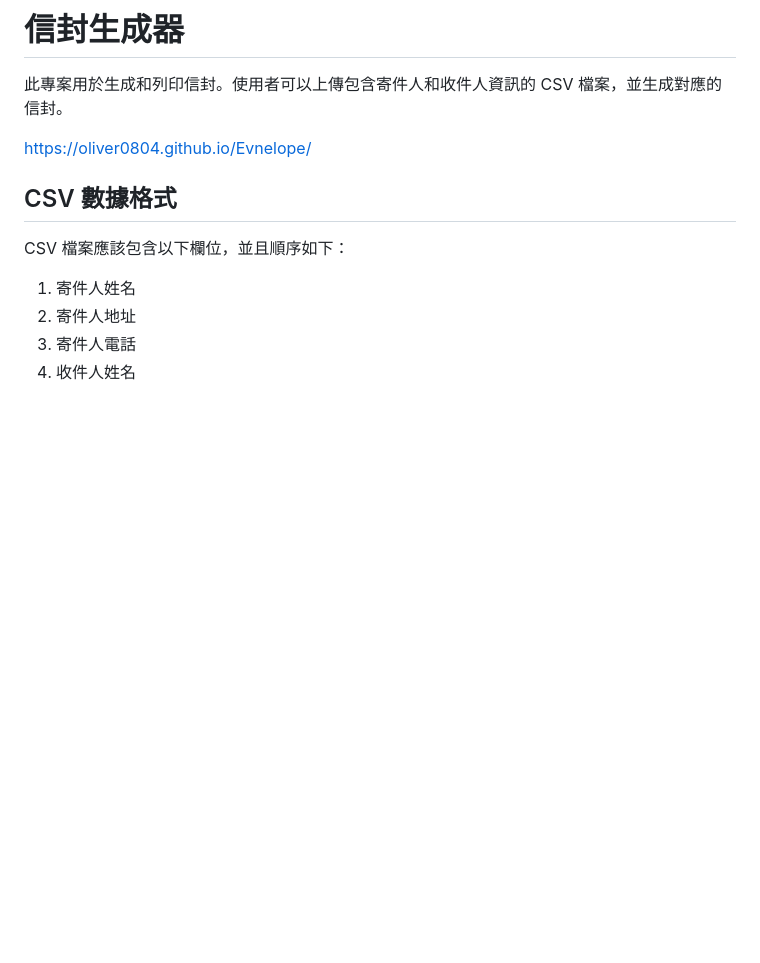
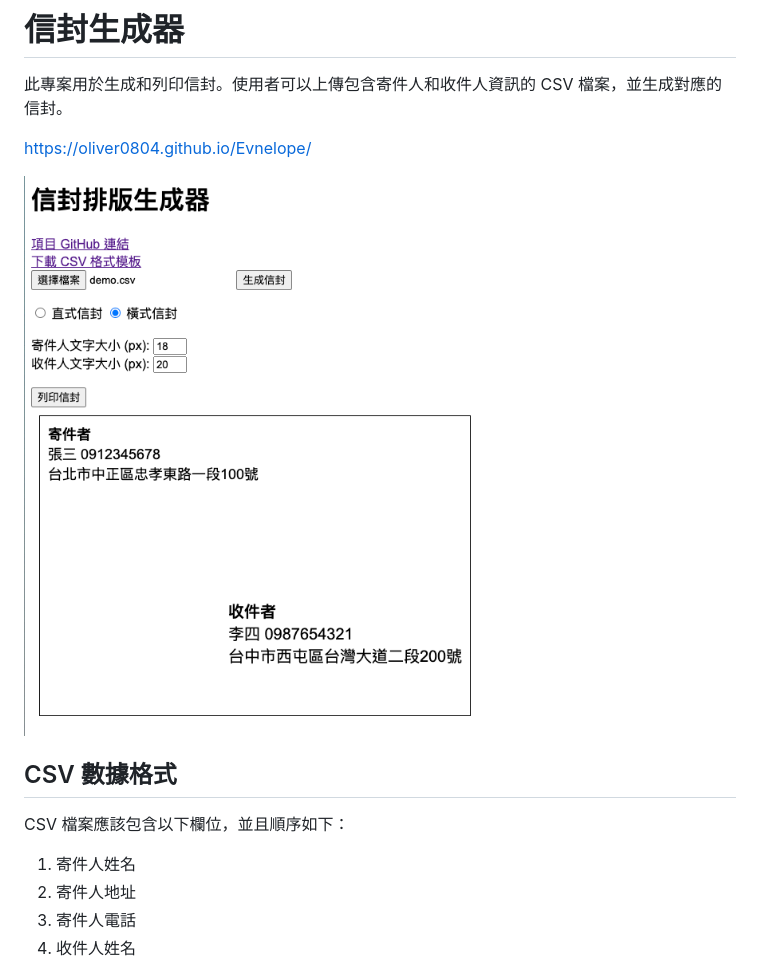
Before and after one commit to Oliver0804/Evnelope, a Markdown page: readme.md, the part around the change. Drawn GitHub-style; pictures changed too: demo.png (added); blank space fills up the shorter version.

Commit message:
添加項目資訊與模板

```diff
--- a/readme.md
+++ b/readme.md
@@ -3,6 +3,9 @@
 此專案用於生成和列印信封。使用者可以上傳包含寄件人和收件人資訊的 CSV 檔案，並生成對應的信封。
 
 https://oliver0804.github.io/Evnelope/
+
+![demo](demo.png)
+
 
 ## CSV 數據格式
 
```
